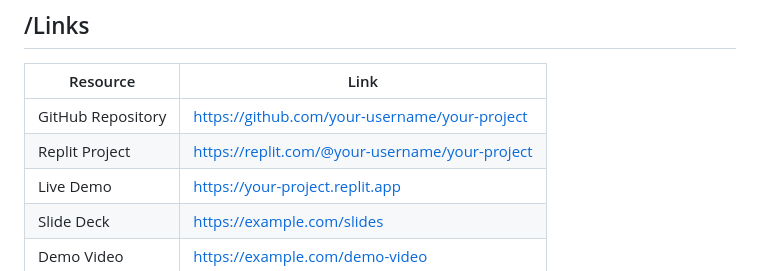
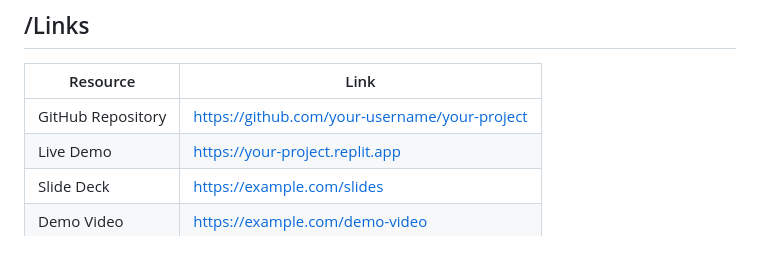
Before and after one commit to breathfreea-ctrl/CareerNovacoke, a Markdown page: README.md, the part around the change. Rendered like a GitHub page.

```diff
--- a/README.md
+++ b/README.md
@@ -22,7 +22,6 @@
 | Resource          | Link                                           |
 | ----------------- | ---------------------------------------------- |
 | GitHub Repository | https://github.com/your-username/your-project  |
-| Replit Project    | https://replit.com/@your-username/your-project |
 | Live Demo         | https://your-project.replit.app                |
 | Slide Deck        | https://example.com/slides                     |
 | Demo Video        | https://example.com/demo-video                 |
```
